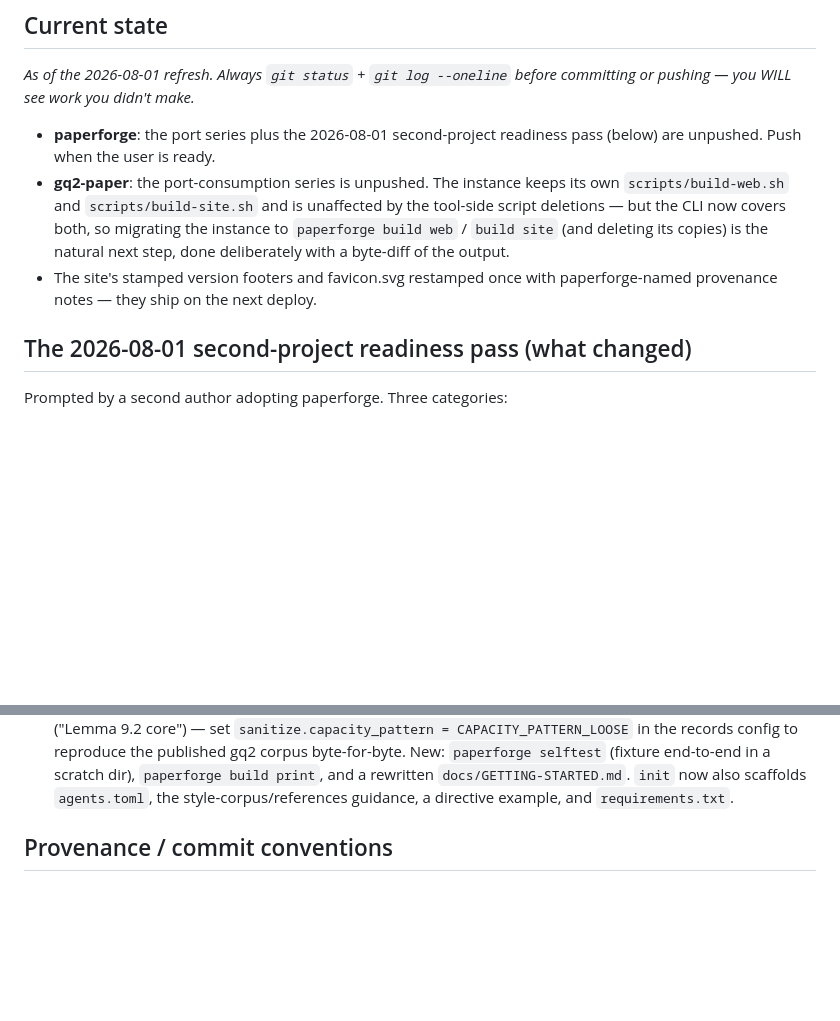
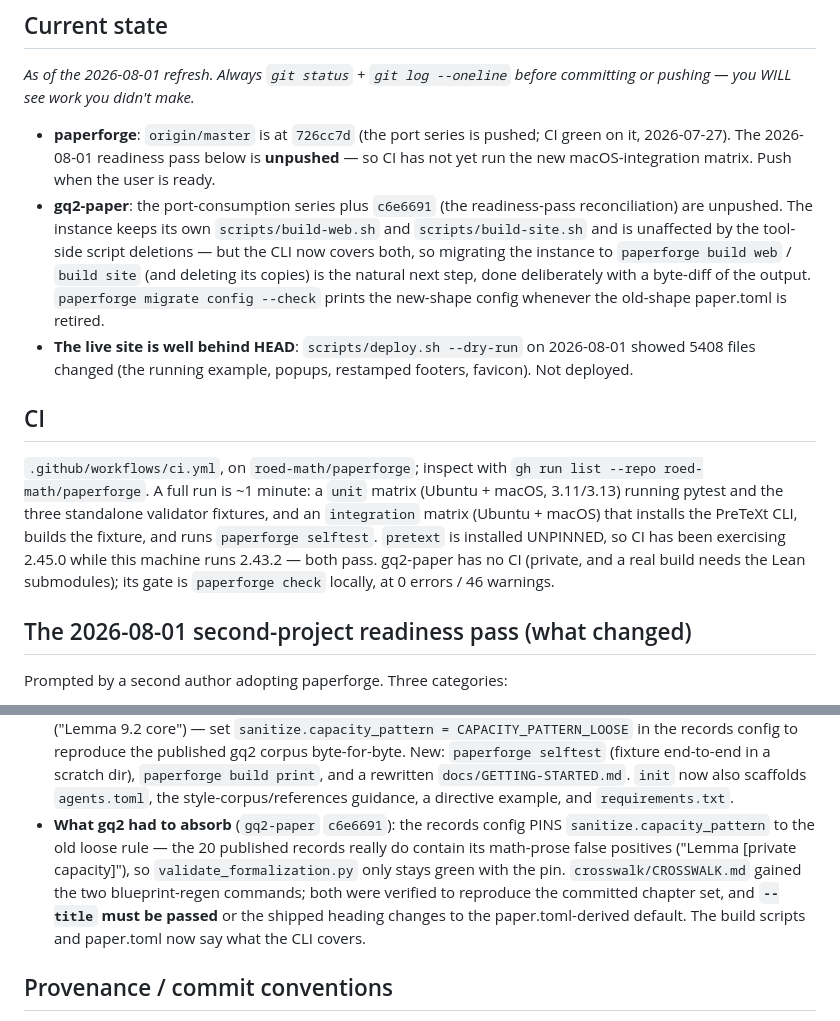
Before and after one commit to roed-math/paperforge, a Markdown page: HANDOFF.md, 2 parts joined by grey strips. Rendered like a GitHub page; blank space fills up the shorter version.

Commit message:
HANDOFF: CI facts, accurate push state, the gq2-side reconciliation
Co-Authored-By: Claude Opus 5 <noreply@anthropic.com>

```diff
--- a/HANDOFF.md
+++ b/HANDOFF.md
@@ -137,16 +137,33 @@ gq2's release-eve tooling is now paperforge's; the instance calls `$PF`:
 _As of the 2026-08-01 refresh. Always `git status` + `git log --oneline`
 before committing or pushing — you WILL see work you didn't make._
 
-- **paperforge**: the port series plus the 2026-08-01 second-project
-  readiness pass (below) are unpushed. Push when the user is ready.
-- **gq2-paper**: the port-consumption series is unpushed. The instance keeps
-  its own `scripts/build-web.sh` and `scripts/build-site.sh` and is
-  unaffected by the tool-side script deletions — but the CLI now covers
-  both, so migrating the instance to `paperforge build web` / `build site`
-  (and deleting its copies) is the natural next step, done deliberately with
-  a byte-diff of the output.
-- The site's stamped version footers and favicon.svg restamped once with
-  paperforge-named provenance notes — they ship on the next deploy.
+- **paperforge**: `origin/master` is at `726cc7d` (the port series is
+  pushed; CI green on it, 2026-07-27). The 2026-08-01 readiness pass below
+  is **unpushed** — so CI has not yet run the new macOS-integration matrix.
+  Push when the user is ready.
+- **gq2-paper**: the port-consumption series plus `c6e6691` (the
+  readiness-pass reconciliation) are unpushed. The instance keeps its own
+  `scripts/build-web.sh` and `scripts/build-site.sh` and is unaffected by
+  the tool-side script deletions — but the CLI now covers both, so
+  migrating the instance to `paperforge build web` / `build site` (and
+  deleting its copies) is the natural next step, done deliberately with a
+  byte-diff of the output. `paperforge migrate config --check` prints the
+  new-shape config whenever the old-shape paper.toml is retired.
+- **The live site is well behind HEAD**: `scripts/deploy.sh --dry-run` on
+  2026-08-01 showed 5408 files changed (the running example, popups,
+  restamped footers, favicon). Not deployed.
+
+## CI
+
+`.github/workflows/ci.yml`, on `roed-math/paperforge`; inspect with
+`gh run list --repo roed-math/paperforge`. A full run is ~1 minute: a
+`unit` matrix (Ubuntu + macOS, 3.11/3.13) running pytest and the three
+standalone validator fixtures, and an `integration` matrix (Ubuntu + macOS)
+that installs the PreTeXt CLI, builds the fixture, and runs
+`paperforge selftest`. `pretext` is installed UNPINNED, so CI has been
+exercising 2.45.0 while this machine runs 2.43.2 — both pass.
+gq2-paper has no CI (private, and a real build needs the Lean submodules);
+its gate is `paperforge check` locally, at 0 errors / 46 warnings.
 
 ## The 2026-08-01 second-project readiness pass (what changed)
 
@@ -182,6 +199,14 @@ Prompted by a second author adopting paperforge. Three categories:
   `paperforge build print`, and a rewritten `docs/GETTING-STARTED.md`.
   `init` now also scaffolds `agents.toml`, the style-corpus/references
   guidance, a directive example, and `requirements.txt`.
+- **What gq2 had to absorb** (`gq2-paper` `c6e6691`): the records config
+  PINS `sanitize.capacity_pattern` to the old loose rule — the 20 published
+  records really do contain its math-prose false positives ("Lemma
+  [private capacity]"), so `validate_formalization.py` only stays green with
+  the pin. `crosswalk/CROSSWALK.md` gained the two blueprint-regen commands;
+  both were verified to reproduce the committed chapter set, and **`--title`
+  must be passed** or the shipped heading changes to the paper.toml-derived
+  default. The build scripts and paper.toml now say what the CLI covers.
 
 ## Provenance / commit conventions
 
```
